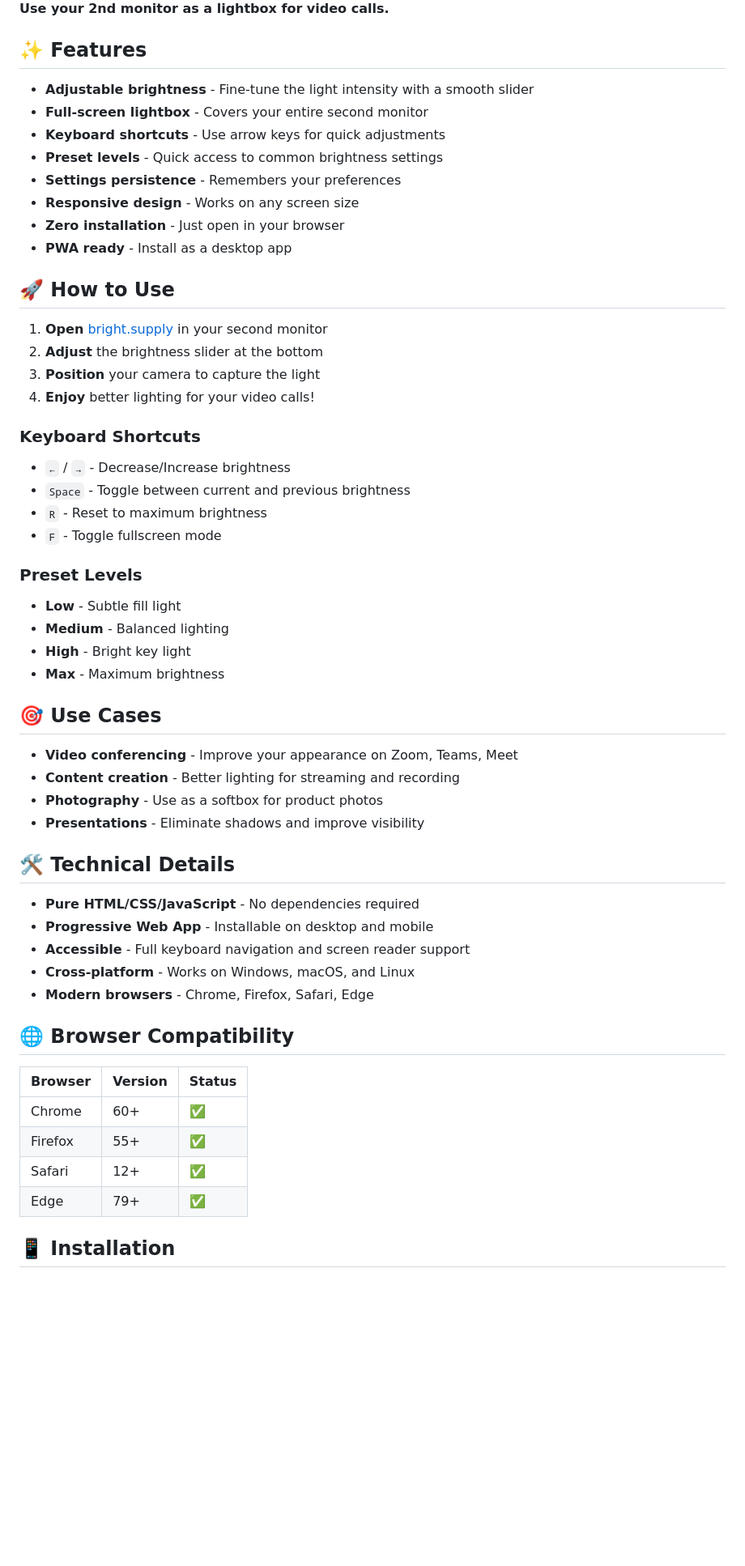
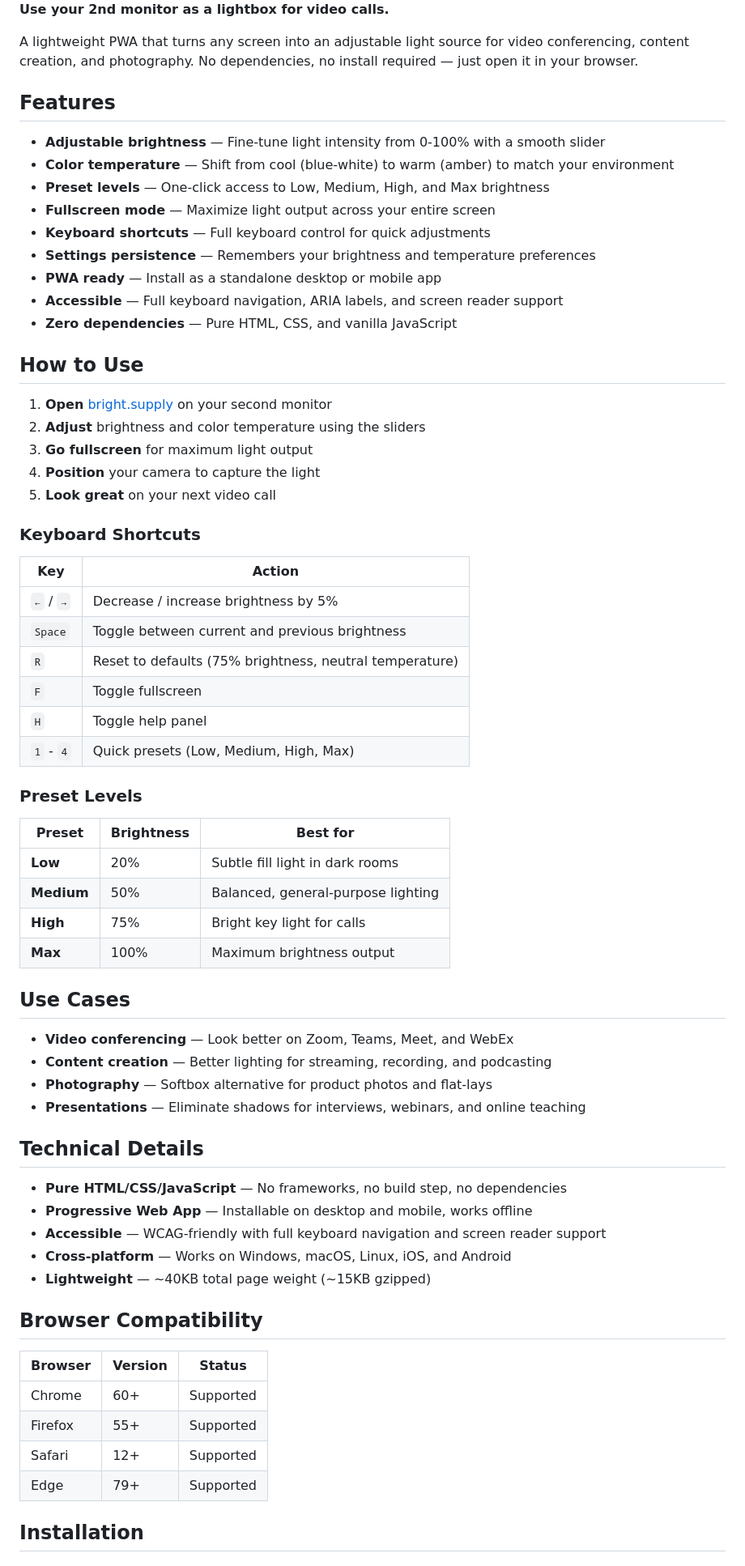
Before and after one commit to banastas/bright.supply, a Markdown page: README.md, the part around one of its changes. Shown at 81% size. GitHub-like rendering; blank space fills up the shorter version.

```diff
--- a/README.md
+++ b/README.md
@@ -10,61 +9,71 @@
 
 **Use your 2nd monitor as a lightbox for video calls.**
 
-## ✨ Features
+A lightweight PWA that turns any screen into an adjustable light source for video conferencing, content creation, and photography. No dependencies, no install required — just open it in your browser.
 
-- **Adjustable brightness** - Fine-tune the light intensity with a smooth slider
-- **Full-screen lightbox** - Covers your entire second monitor
-- **Keyboard shortcuts** - Use arrow keys for quick adjustments
-- **Preset levels** - Quick access to common brightness settings
-- **Settings persistence** - Remembers your preferences
-- **Responsive design** - Works on any screen size
-- **Zero installation** - Just open in your browser
-- **PWA ready** - Install as a desktop app
+## Features
 
-## 🚀 How to Use
+- **Adjustable brightness** — Fine-tune light intensity from 0-100% with a smooth slider
+- **Color temperature** — Shift from cool (blue-white) to warm (amber) to match your environment
+- **Preset levels** — One-click access to Low, Medium, High, and Max brightness
+- **Fullscreen mode** — Maximize light output across your entire screen
+- **Keyboard shortcuts** — Full keyboard control for quick adjustments
+- **Settings persistence** — Remembers your brightness and temperature preferences
+- **PWA ready** — Install as a standalone desktop or mobile app
+- **Accessible** — Full keyboard navigation, ARIA labels, and screen reader support
+- **Zero dependencies** — Pure HTML, CSS, and vanilla JavaScript
 
-1. **Open** [bright.supply](https://bright.supply) in your second monitor
-2. **Adjust** the brightness slider at the bottom
-3. **Position** your camera to capture the light
-4. **Enjoy** better lighting for your video calls!
+## How to Use
+
+1. **Open** [bright.supply](https://bright.supply) on your second monitor
+2. **Adjust** brightness and color temperature using the sliders
+3. **Go fullscreen** for maximum light output
+4. **Position** your camera to capture the light
+5. **Look great** on your next video call
 
 ### Keyboard Shortcuts
 
-- `←` / `→` - Decrease/Increase brightness
-- `Space` - Toggle between current and previous brightness
-- `R` - Reset to maximum brightness
-- `F` - Toggle fullscreen mode
+| Key | Action |
+|-----|--------|
+| `←` / `→` | Decrease / increase brightness by 5% |
+| `Space` | Toggle between current and previous brightness |
+| `R` | Reset to defaults (75% brightness, neutral temperature) |
+| `F` | Toggle fullscreen |
+| `H` | Toggle help panel |
+| `1` - `4` | Quick presets (Low, Medium, High, Max) |
 
 ### Preset Levels
 
-- **Low** - Subtle fill light
-- **Medium** - Balanced lighting
-- **High** - Bright key light
-- **Max** - Maximum brightness
+| Preset | Brightness | Best for |
+|--------|-----------|----------|
+| **Low** | 20% | Subtle fill light in dark rooms |
+| **Medium** | 50% | Balanced, general-purpose lighting |
+| **High** | 75% | Bright key light for calls |
+| **Max** | 100% | Maximum brightness output |
 
-## 🎯 Use Cases
+## Use Cases
 
-- **Video conferencing** - Improve your appearance on Zoom, Teams, Meet
-- **Content creation** - Better lighting for streaming and recording
-- **Photography** - Use as a softbox for product photos
-- **Presentations** - Eliminate shadows and improve visibility
+- **Video conferencing** — Look better on Zoom, Teams, Meet, and WebEx
+- **Content creation** — Better lighting for streaming, recording, and podcasting
+- **Photography** — Softbox alternative for product photos and flat-lays
+- **Presentations** — Eliminate shadows for interviews, webinars, and online teaching
 
-## 🛠️ Technical Details
+## Technical Details
 
-- **Pure HTML/CSS/JavaScript** - No dependencies required
-- **Progressive Web App** - Installable on desktop and mobile
-- **Accessible** - Full keyboard navigation and screen reader support
-- **Cross-platform** - Works on Windows, macOS, and Linux
-- **Modern browsers** - Chrome, Firefox, Safari, Edge
+- **Pure HTML/CSS/JavaScript** — No frameworks, no build step, no dependencies
+- **Progressive Web App** — Installable on desktop and mobile, works offline
+- **Accessible** — WCAG-friendly with full keyboard navigation and screen reader support
+- **Cross-platform** — Works on Windows, macOS, Linux, iOS, and Android
+- **Lightweight** — ~40KB total page weight (~15KB gzipped)
 
-## 🌐 Browser Compatibility
+## Browser Compatibility
 
 | Browser | Version | Status |
 |---------|---------|--------|
-| Chrome | 60+ | ✅ |
-| Firefox | 55+ | ✅ |
-| Safari | 12+ | ✅ |
-| Edge | 79+ | ✅ |
+| Chrome | 60+ | Supported |
+| Firefox | 55+ | Supported |
+| Safari | 12+ | Supported |
+| Edge | 79+ | Supported |
 
-## 📱 Installation
+## Installation
 
```
Also changed, not shown: other parts of README.md (+25 -33 lines).
